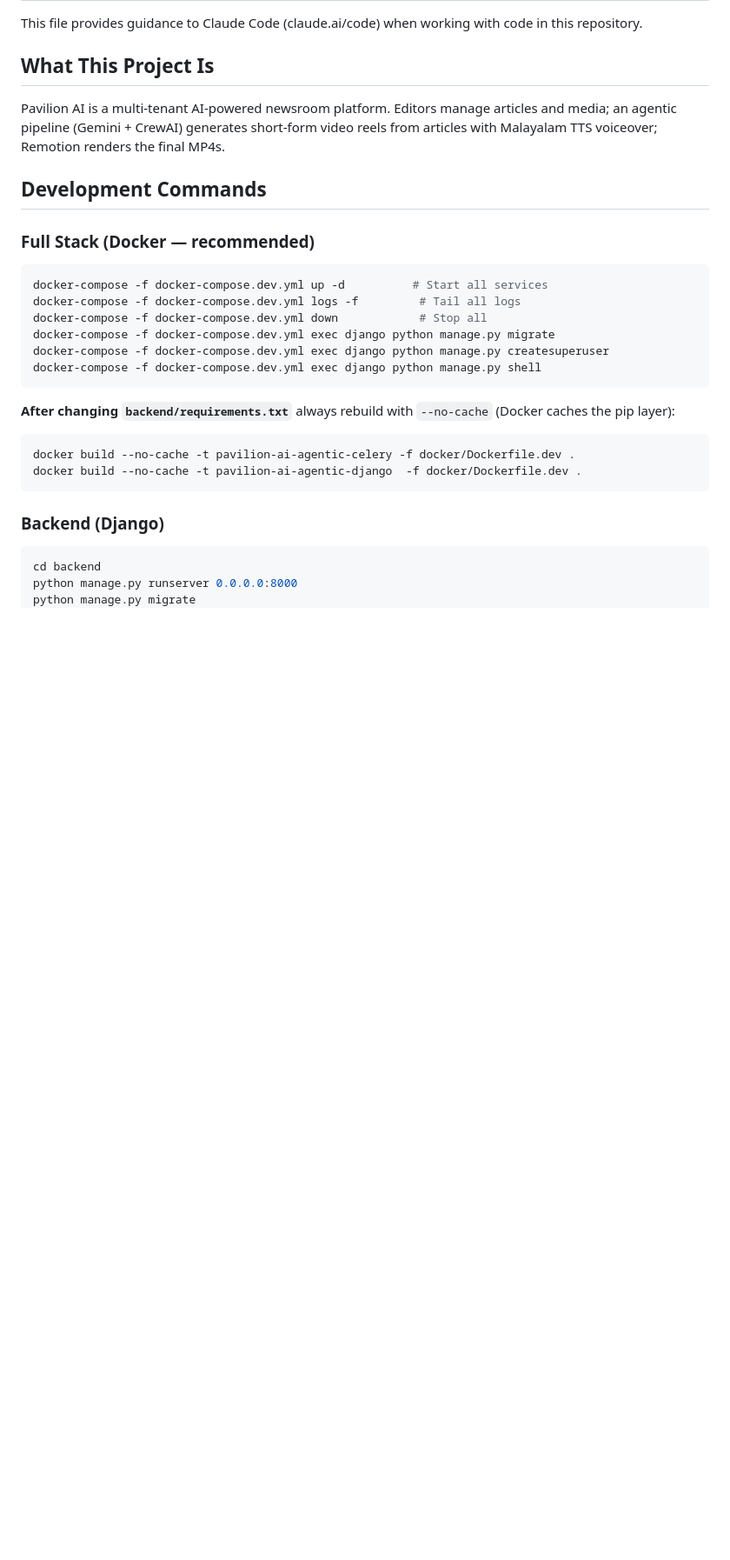
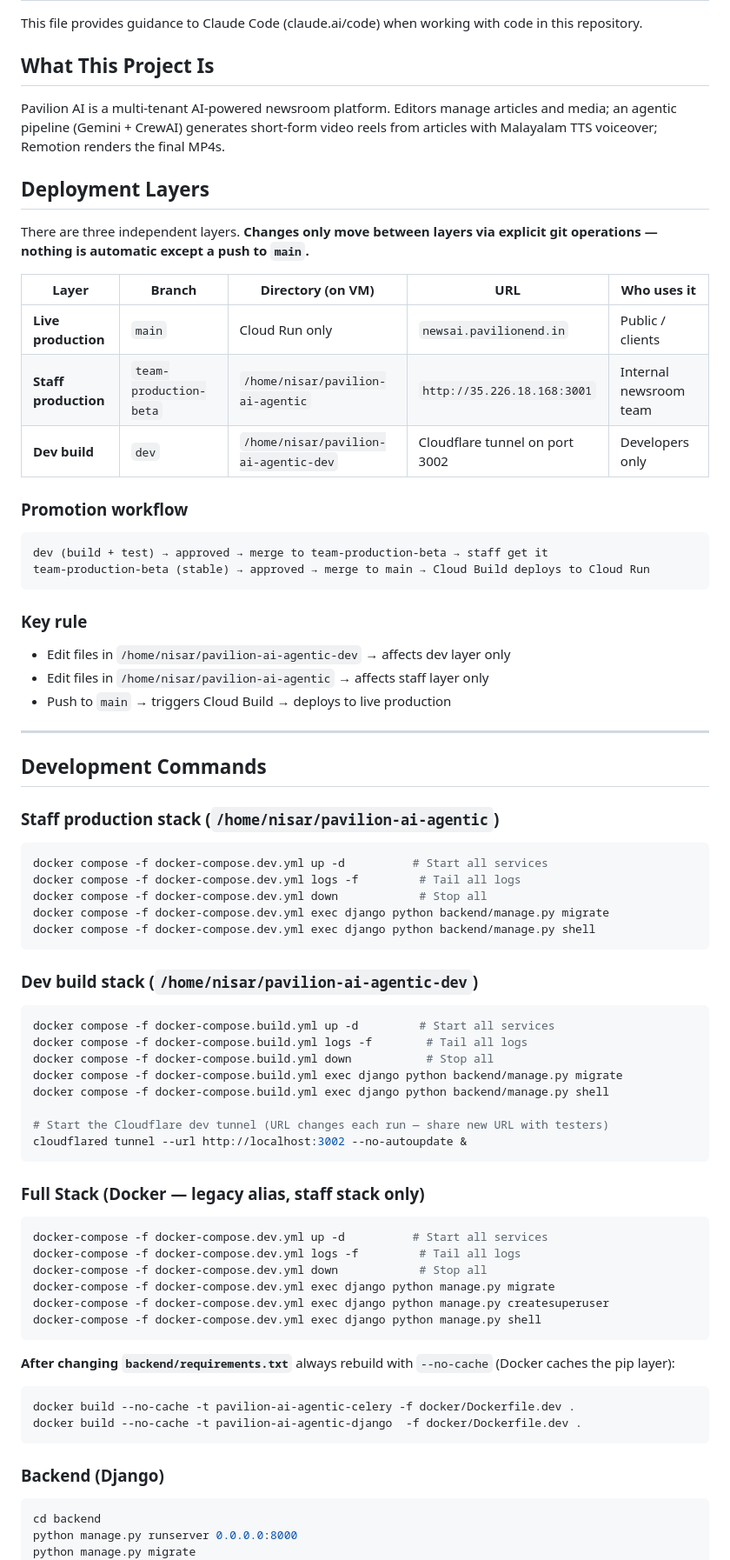
Before and after one commit to nisarp1/pavilion-ai-agentic, a Markdown page: CLAUDE.md, the part around one of its changes. Shown at 87% size. Drawn GitHub-style; blank space fills up the shorter version.

````diff
--- a/CLAUDE.md
+++ b/CLAUDE.md
@@ -6,9 +6,53 @@ This file provides guidance to Claude Code (claude.ai/code) when working with co
 
 Pavilion AI is a multi-tenant AI-powered newsroom platform. Editors manage articles and media; an agentic pipeline (Gemini + CrewAI) generates short-form video reels from articles with Malayalam TTS voiceover; Remotion renders the final MP4s.
 
+## Deployment Layers
+
+There are three independent layers. **Changes only move between layers via explicit git operations — nothing is automatic except a push to `main`.**
+
+| Layer | Branch | Directory (on VM) | URL | Who uses it |
+|---|---|---|---|---|
+| **Live production** | `main` | Cloud Run only | `newsai.pavilionend.in` | Public / clients |
+| **Staff production** | `team-production-beta` | `/home/nisar/pavilion-ai-agentic` | `http://35.226.18.168:3001` | Internal newsroom team |
+| **Dev build** | `dev` | `/home/nisar/pavilion-ai-agentic-dev` | Cloudflare tunnel on port 3002 | Developers only |
+
+### Promotion workflow
+```
+dev (build + test) → approved → merge to team-production-beta → staff get it
+team-production-beta (stable) → approved → merge to main → Cloud Build deploys to Cloud Run
+```
+
+### Key rule
+- Edit files in `/home/nisar/pavilion-ai-agentic-dev` → affects dev layer only
+- Edit files in `/home/nisar/pavilion-ai-agentic` → affects staff layer only
+- Push to `main` → triggers Cloud Build → deploys to live production
+
+---
+
 ## Development Commands
 
-### Full Stack (Docker — recommended)
+### Staff production stack (`/home/nisar/pavilion-ai-agentic`)
+```bash
+docker compose -f docker-compose.dev.yml up -d          # Start all services
+docker compose -f docker-compose.dev.yml logs -f         # Tail all logs
+docker compose -f docker-compose.dev.yml down            # Stop all
+docker compose -f docker-compose.dev.yml exec django python backend/manage.py migrate
+docker compose -f docker-compose.dev.yml exec django python backend/manage.py shell
+```
+
+### Dev build stack (`/home/nisar/pavilion-ai-agentic-dev`)
+```bash
+docker compose -f docker-compose.build.yml up -d         # Start all services
+docker compose -f docker-compose.build.yml logs -f        # Tail all logs
+docker compose -f docker-compose.build.yml down           # Stop all
+docker compose -f docker-compose.build.yml exec django python backend/manage.py migrate
+docker compose -f docker-compose.build.yml exec django python backend/manage.py shell
+
+# Start the Cloudflare dev tunnel (URL changes each run — share new URL with testers)
+cloudflared tunnel --url http://localhost:3002 --no-autoupdate &
+```
+
+### Full Stack (Docker — legacy alias, staff stack only)
 ```bash
 docker-compose -f docker-compose.dev.yml up -d          # Start all services
 docker-compose -f docker-compose.dev.yml logs -f         # Tail all logs
````
Also changed, not shown: other parts of CLAUDE.md (+27 -5 lines).
